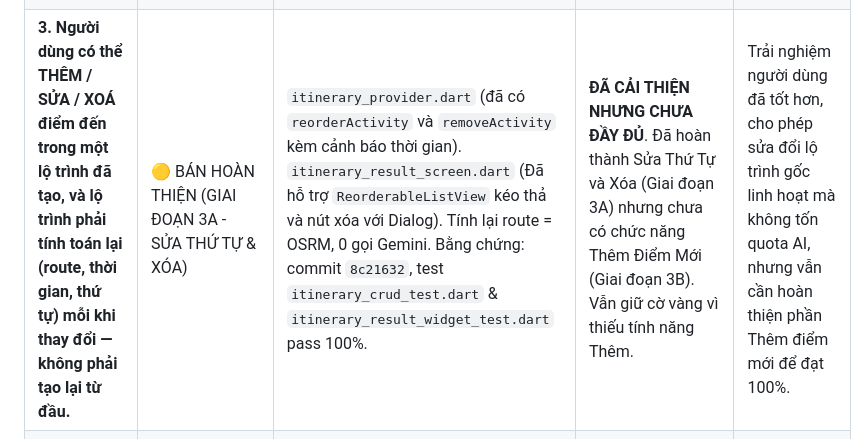
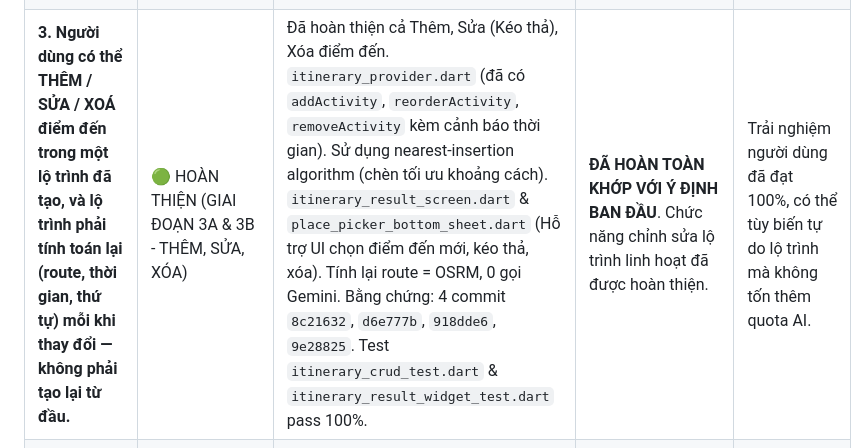
Before and after one commit to nhattminh1204/codo-ky, a Markdown page: docs/PROJECT_MEMORY.md, the part around the change. Rendered like a GitHub page.

Commit message:
docs: update PROJECT_MEMORY with Phase 3B completion and audit status

```diff
--- a/docs/PROJECT_MEMORY.md
+++ b/docs/PROJECT_MEMORY.md
@@ -159,7 +159,7 @@ Khi muốn xem ứng dụng trên điện thoại trong mạng Wi-Fi nội bộ:
 |---|---|---|---|---|
 | **1. App du lịch Huế cho: du khách, người Huế, người có nhu cầu đến Huế.** | 🟡 BÁN HOÀN THIỆN / LỆCH ĐỊNH HƯỚNG BỐ TRÍ | `assets/data/hue_places_seed.json` (658 địa điểm Huế). `onboarding_screen.dart:31` (text "đánh giá du khách"). `write_review_bottom_sheet.dart:207` ("Du khách Huế"). `place_detail_screen.dart:328` ("ĐÁNH GIÁ TỪ DU KHÁCH"). `lib/features/auth/` & `profile/` (không có User Persona selector/model). | **CÓ LỆCH**. Ứng dụng chưa hề có cơ chế phân loại hay cá nhân hóa nội dung theo 3 nhóm đối tượng khác nhau. Toàn bộ UI/UX hiện tại chỉ phục vụ cứng một nhóm duy nhất là "Du khách". Người Huế không có mục Local Spots/Sự kiện; Người sắp đến Huế không có công cụ lên kế hoạch chuẩn bị. | Người Huế sẽ bỏ qua app vì không thấy giá trị địa phương (local guide/secret spots), người chuẩn bị đến Huế không có công cụ lập kế hoạch trước chuyến đi (pre-trip planning), làm giảm retention rate và thu hẹp tệp người dùng. |
 | **2. Lộ trình do AI đề xuất dựa trên: vị trí hiện tại, sở thích, địa điểm yêu thích đã lưu, địa điểm muốn thêm vào, và các yếu tố khác (thời gian rảnh, phương tiện, ngân sách).** | 🔴 GIẢ HOÀN THIỆN / LỆCH THAM SỐ ĐẦU VÀO | `ai_remote_service.dart:37-80` (`generateItinerary` chỉ nhận `durationDays`, `budget`, `interests`, `companion`). `itinerary_setup_screen.dart:15-81` (UI chỉ có 4 input). `functions/src/index.ts:45-80` (Backend API chỉ nhận 4 tham số). | **CÓ LỆCH RẤT LỚN**. AI đang đề xuất lộ trình "mù" tham số. Thiếu 5 yếu tố cốt lõi: (1) Vị trí hiện tại (`lat/lng` GPS); (2) Địa điểm đã lưu (`savedPlaceIds`); (3) Địa điểm muốn thêm vào; (4) Khung thời gian rảnh; (5) Phương tiện di chuyển (xe máy/ô tô/đi bộ để tính khoảng cách & thời gian di chuyển). | Lộ trình AI gợi ý bị phi thực tế (ví dụ: bắt đầu ở lăng xa 15km dù user đang ở trung tâm, hoặc bắt đi bộ 10km), không dùng được địa điểm bookmark của user, gây thất vọng về năng lực AI của app. |
-| **3. Người dùng có thể THÊM / SỬA / XOÁ điểm đến trong một lộ trình đã tạo, và lộ trình phải tính toán lại (route, thời gian, thứ tự) mỗi khi thay đổi — không phải tạo lại từ đầu.** | 🟡 BÁN HOÀN THIỆN (GIAI ĐOẠN 3A - SỬA THỨ TỰ & XÓA) | `itinerary_provider.dart` (đã có `reorderActivity` và `removeActivity` kèm cảnh báo thời gian). `itinerary_result_screen.dart` (Đã hỗ trợ `ReorderableListView` kéo thả và nút xóa với Dialog). Tính lại route = OSRM, 0 gọi Gemini. Bằng chứng: commit `8c21632`, test `itinerary_crud_test.dart` & `itinerary_result_widget_test.dart` pass 100%. | **ĐÃ CẢI THIỆN NHƯNG CHƯA ĐẦY ĐỦ**. Đã hoàn thành Sửa Thứ Tự và Xóa (Giai đoạn 3A) nhưng chưa có chức năng Thêm Điểm Mới (Giai đoạn 3B). Vẫn giữ cờ vàng vì thiếu tính năng Thêm. | Trải nghiệm người dùng đã tốt hơn, cho phép sửa đổi lộ trình gốc linh hoạt mà không tốn quota AI, nhưng vẫn cần hoàn thiện phần Thêm điểm mới để đạt 100%. |
+| **3. Người dùng có thể THÊM / SỬA / XOÁ điểm đến trong một lộ trình đã tạo, và lộ trình phải tính toán lại (route, thời gian, thứ tự) mỗi khi thay đổi — không phải tạo lại từ đầu.** | 🟢 HOÀN THIỆN (GIAI ĐOẠN 3A & 3B - THÊM, SỬA, XÓA) | Đã hoàn thiện cả Thêm, Sửa (Kéo thả), Xóa điểm đến. `itinerary_provider.dart` (đã có `addActivity`, `reorderActivity`, `removeActivity` kèm cảnh báo thời gian). Sử dụng nearest-insertion algorithm (chèn tối ưu khoảng cách). `itinerary_result_screen.dart` & `place_picker_bottom_sheet.dart` (Hỗ trợ UI chọn điểm đến mới, kéo thả, xóa). Tính lại route = OSRM, 0 gọi Gemini. Bằng chứng: 4 commit `8c21632`, `d6e777b`, `918dde6`, `9e28825`. Test `itinerary_crud_test.dart` & `itinerary_result_widget_test.dart` pass 100%. | **ĐÃ HOÀN TOÀN KHỚP VỚI Ý ĐỊNH BAN ĐẦU**. Chức năng chỉnh sửa lộ trình linh hoạt đã được hoàn thiện. | Trải nghiệm người dùng đã đạt 100%, có thể tùy biến tự do lộ trình mà không tốn thêm quota AI. |
 | **4. Ghi lại kỷ niệm bằng chụp ảnh, gắn với địa điểm/lộ trình.** | 🔴 GIẢ HOÀN THIỆN | `locket_camera_screen.dart:95-123` (logic nhận diện AI là mã giả `await Future.delayed(1600ms)` trả về 3 chuỗi text hardcode static). `locket_camera_screen.dart:145-155` (ảnh chụp xong không lưu vào DB/Disk, không gắn với `PlaceId` hay `ItineraryId`). Ripgrep codebase 0 kết quả cho `PhotoMemory` model hoặc Firestore `memories` collection. | **CÓ LỆCH**. Màn hình Camera hiện tại chỉ là demo UI hiệu ứng quét giả lập. Chụp ảnh xong bị hủy/mất khi thoát màn hình, chưa phải là tính năng "Ghi lại kỷ niệm gắn với địa điểm/lộ trình". | Người dùng chụp ảnh kỷ niệm xong không thấy ảnh được lưu trữ hay gắn với lịch trình chuyến đi, gây lầm tưởng app bị lỗi làm mất dữ liệu. |
 | **5. Có mạng xã hội nhẹ: chat, kết bạn, nhóm, tag bạn vào ảnh/lộ trình, chia sẻ.** | 🔴 GIẢ HOÀN THIỆN / HOÀN TOÀN CHƯA CÓ CODE (0%) | `lib/features/` (chỉ có `auth`, `camera`, `explore`, `itinerary`, `map`, `profile`, `review`). 0% code cho `chat`, `friends`, `groups`, `notifications`. `review_card.dart:179` (icon chat chỉ là nút UI cứng). | **CÓ LỆCH 100%**. Toàn bộ mảng Mạng xã hội nhẹ (Social Layer) chưa hề được phát triển. Không có cơ sở dữ liệu hay UI cho chat 1-1, chat nhóm, danh sách bạn bè, tag tên hay chia sẻ lộ trình nhóm. | Ứng dụng thiếu tính năng kết nối cộng đồng, không tạo được hiệu ứng lan truyền (viral growth) và trải nghiệm đi du lịch theo nhóm. |
 | **6. Giai đoạn KHÔNG kinh phí → dùng tier free của mọi dịch vụ (Gemini free key, OSM/OSRM free/self-host, Firebase free tier). Có kế hoạch chuyển sang gói Gold trả phí sau.** | 🟡 BÁN HOÀN THIỆN (CHẶN REQUEST KHI QUOTA >= 1000 & ĐỒNG BỘ GIỜ VN; GIỮ NGUYÊN 🟡 DO CHƯA CÓ VPS PRODUCTION DOMAIN) | `functions/src/quota.ts` (Logic đếm quota đã được tách thành hàm độc lập `checkAndIncrementQuota`). `functions/src/index.ts:85-93` (Gọi hàm kiểm tra trước Gemini API, trả 429 resource-exhausted nếu >= 1000). Bằng chứng: commit `5d964c6`, test `functions/src/quota_test.ts` (Import và test trực tiếp hàm từ `quota.ts`, pass 100%, đã loại trừ khỏi build trong `tsconfig.json`). | **ĐÃ CẢI THIỆN LOGIC QUOTA & TIMEZONE**. (1) Quota được check trước khi gọi Gemini API, chặn ngay nếu vượt 1000 để tránh lãng phí request mạng; (2) Chuyển mốc reset sang Asia/Ho_Chi_Minh (UTC+7) khớp cảm nhận người dùng VN; (3) Mọi thao tác quota đều chạy trong 1 transaction atomic chống race condition; (4) Logic quota được tách bạch và test trực tiếp; (5) **Giữ nguyên trạng thái 🟡** do chưa có domain OSRM tự host thực tế trên server VPS/Cloud Run để verify end-to-end trên thiết bị thật. | Cần deploy OSRM server lên VPS/Cloud Run có domain thật trước khi phát hành production app để tránh lỗi ngắt kết nối chỉ đường GPS ngoài môi trường dev. |
```
